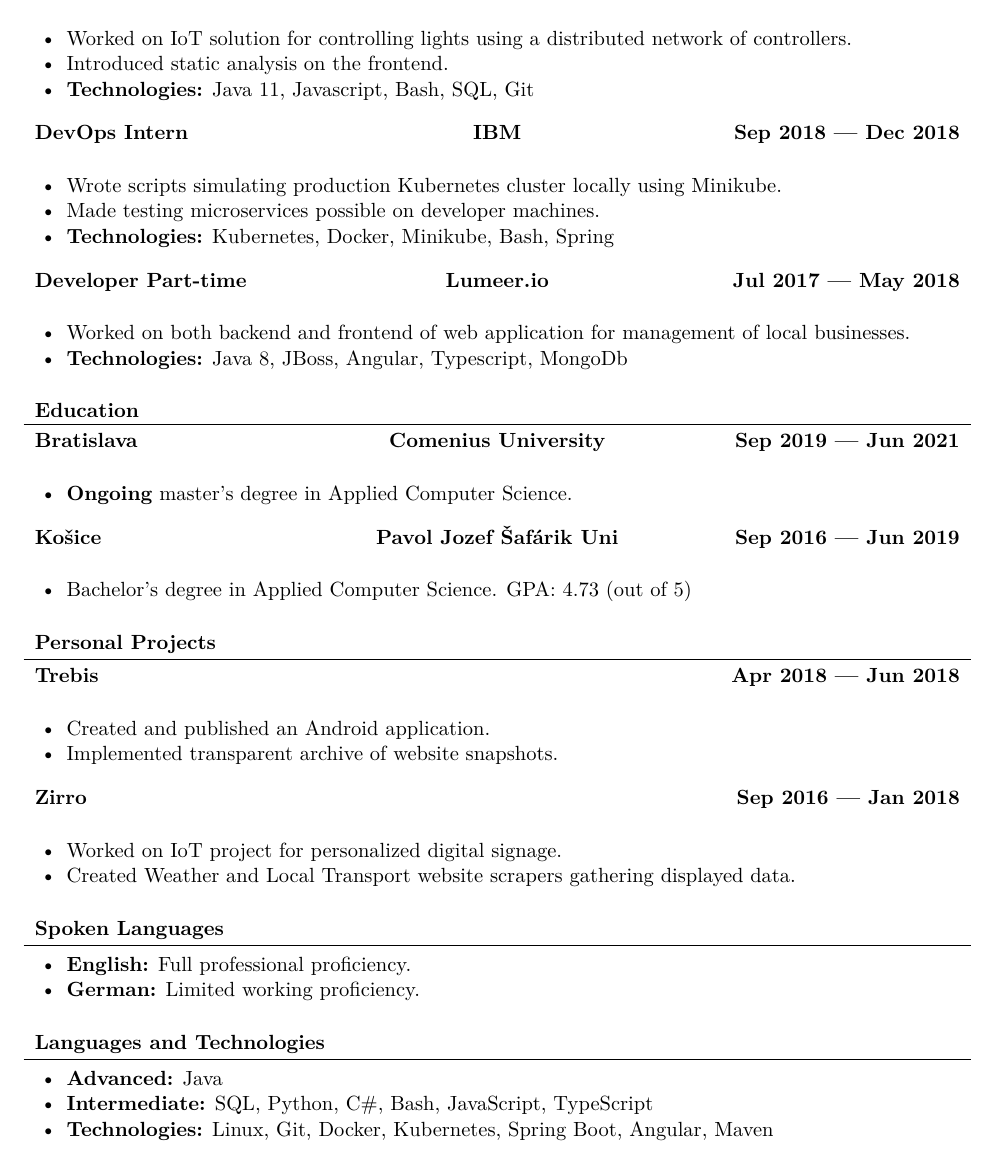
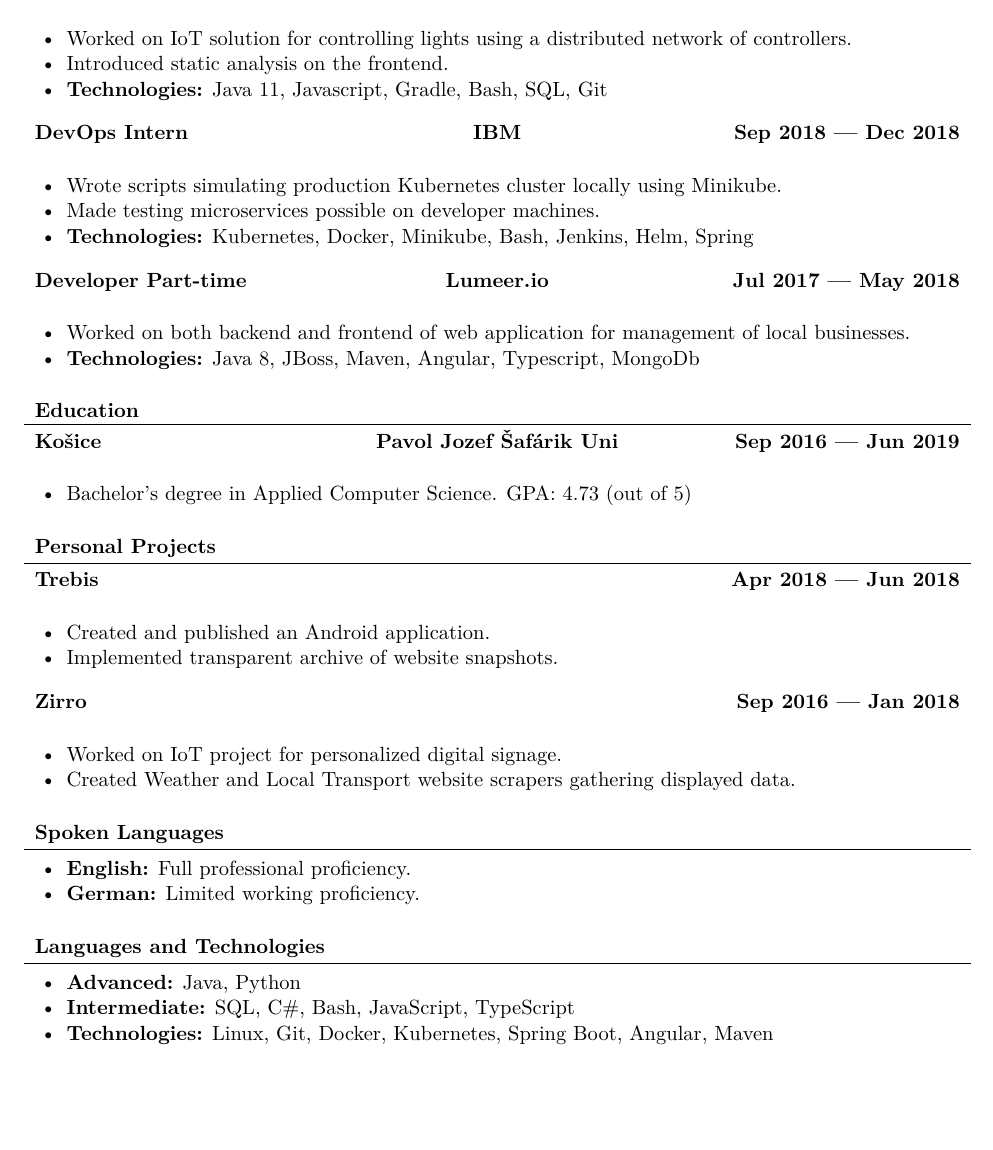
Before and after one commit to SimonKocurek/Resume, a LaTeX document (simon_kocurek.tex): part of page 1 of 2 before the commit and part of the page after it, cut so that both start at the same text, the shorter picture padded with empty space. Compiled offline with XeLaTeX.

Commit message:
Update simon_kocurek.tex

```diff
--- a/simon_kocurek.tex
+++ b/simon_kocurek.tex
@@ -15,7 +15,7 @@
 			\begin{itemize}
     			\item Worked on IoT solution for controlling lights using a distributed network of controllers.
     			\item Introduced static analysis on the frontend.
-    			\item \textbf{Technologies:} Java 11, Javascript, Bash, SQL, Git
+    			\item \textbf{Technologies:} Java 11, Javascript, Gradle, Bash, SQL, Git
 			\end{itemize}
 		\end{cvsubsection}
 
@@ -23,25 +23,19 @@
 			\begin{itemize}
 			    \item Wrote scripts simulating production Kubernetes cluster locally using Minikube.
 			    \item Made testing microservices possible on developer machines.
-			    \item \textbf{Technologies:} Kubernetes, Docker, Minikube, Bash, Spring
+			    \item \textbf{Technologies:} Kubernetes, Docker, Minikube, Bash, Jenkins, Helm, Spring
 			\end{itemize}
 		\end{cvsubsection}
 
 		\begin{cvsubsection}{Developer Part-time}{Lumeer.io}{Jul 2017 — May 2018}
 			\begin{itemize}
 			    \item Worked on both backend and frontend of web application for management of local businesses.
-				\item \textbf{Technologies:} Java 8, JBoss, Angular, Typescript, MongoDb
+				\item \textbf{Technologies:} Java 8, JBoss, Maven, Angular, Typescript, MongoDb
 			\end{itemize}
 		\end{cvsubsection}
 	\end{cvsection}
 
 	\begin{cvsection}{Education}
-		\begin{cvsubsection}{Bratislava}{Comenius University}{Sep 2019 — Jun 2021}
-			\begin{itemize}
-				\item \textbf{Ongoing} master's degree in Applied Computer Science.
-			\end{itemize}
-		\end{cvsubsection}
-
 		\begin{cvsubsection}{Košice}{Pavol Jozef Šafárik Uni}{Sep 2016 — Jun 2019}
 			\begin{itemize}
 				\item Bachelor's degree in Applied Computer Science. GPA: 4.73 (out of 5)
@@ -77,7 +71,7 @@
 	\begin{cvsection}{Languages and Technologies}
 		\begin{cvsubsection}{}{}{}
 			\begin{itemize}
-				\item \textbf{Advanced:} Java \item \textbf{Intermediate:} SQL, Python, C\#, Bash, JavaScript, TypeScript
+				\item \textbf{Advanced:} Java, Python \item \textbf{Intermediate:} SQL, C\#, Bash, JavaScript, TypeScript
 				\item \textbf{Technologies:} Linux, Git, Docker, Kubernetes, Spring Boot, Angular, Maven
 			\end{itemize}
 		\end{cvsubsection}
```
